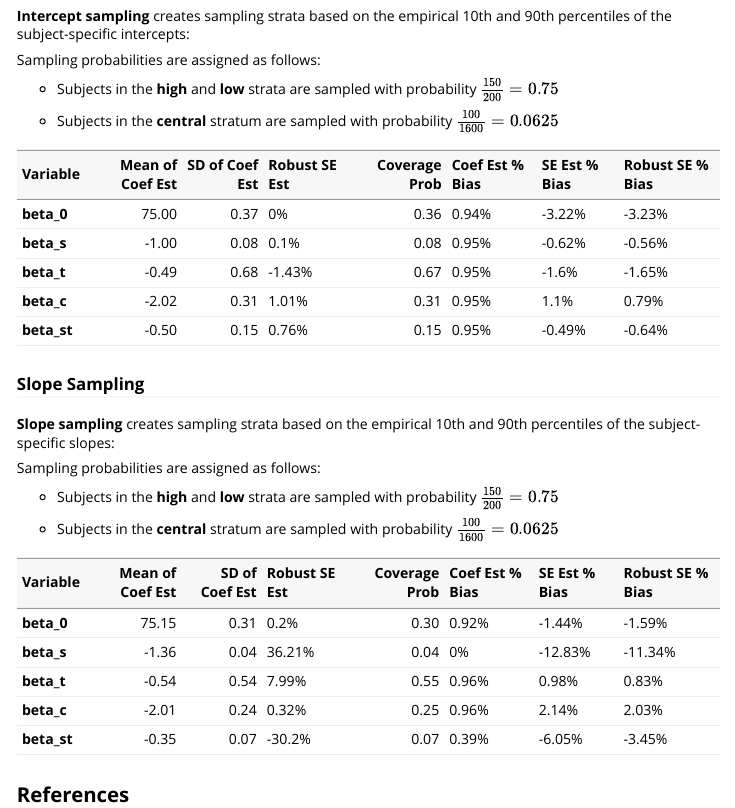
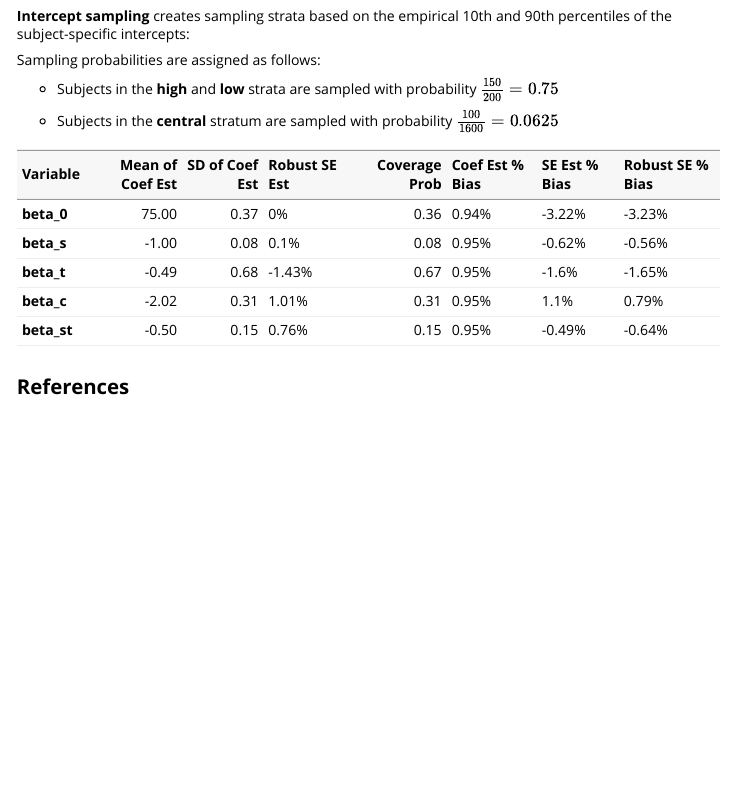
Before and after one commit to vubiostat/ODSMethods, an R Markdown document (vignettes/ODSMethods.Rmd): the page in a window 1100 px wide, from 4250 px down. Rendered offline with R 4.5, knitr and Pandoc, with nearby package versions; some code elsewhere in the file could not run offline.

Commit message:
Only showing scenario with intercept sampling

````diff
--- a/vignettes/ODSMethods.Rmd
+++ b/vignettes/ODSMethods.Rmd
@@ -231,39 +231,39 @@ kable(res_int, row.names = F, col.names = c("Variable", "Mean of Coef Est", "SD
 ```
 
 
-### Slope Sampling
+<!-- ### Slope Sampling -->
 
-**Slope sampling** creates sampling strata based on the empirical 10th and 90th percentiles of the subject-specific slopes:
+<!-- **Slope sampling** creates sampling strata based on the empirical 10th and 90th percentiles of the subject-specific slopes: -->
 
-Sampling probabilities are assigned as follows:
+<!-- Sampling probabilities are assigned as follows: -->
 
-- Subjects in the **high** and **low** strata are sampled with probability $\frac{150}{200} = 0.75$
+<!-- - Subjects in the **high** and **low** strata are sampled with probability $\frac{150}{200} = 0.75$ -->
 
-- Subjects in the **central** stratum are sampled with probability $\frac{100}{1600} = 0.0625$
+<!-- - Subjects in the **central** stratum are sampled with probability $\frac{100}{1600} = 0.0625$ -->
 
-```{r, echo = FALSE}
-coef_slp = dat_comb1[dat_comb1$type == "coef" & dat_comb1$design == "slp",][2:6]
-bias_slp = ((apply(coef_slp, 2, mean) - true_coef)/true_coef)*100
+<!-- ```{r, echo = FALSE} -->
+<!-- coef_slp = dat_comb1[dat_comb1$type == "coef" & dat_comb1$design == "slp",][2:6] -->
+<!-- bias_slp = ((apply(coef_slp, 2, mean) - true_coef)/true_coef)*100 -->
 
-sd_slp = apply(coef_slp, 2, sd)
-se_slp = dat_comb1[dat_comb1$type == "se" & dat_comb1$design == "slp",][2:6]
-bias_se_slp = ((apply(se_slp, 2, mean) - sd_slp)/sd_slp)*100
+<!-- sd_slp = apply(coef_slp, 2, sd)  -->
+<!-- se_slp = dat_comb1[dat_comb1$type == "se" & dat_comb1$design == "slp",][2:6]  -->
+<!-- bias_se_slp = ((apply(se_slp, 2, mean) - sd_slp)/sd_slp)*100 -->
 
-rob_se_slp = dat_comb1[dat_comb1$type == "rob_se" & dat_comb1$design == "slp",][2:6]
-bias_rob_se_slp = ((apply(rob_se_slp, 2, mean) - sd_slp)/sd_slp)*100
+<!-- rob_se_slp = dat_comb1[dat_comb1$type == "rob_se" & dat_comb1$design == "slp",][2:6]  -->
+<!-- bias_rob_se_slp = ((apply(rob_se_slp, 2, mean) - sd_slp)/sd_slp)*100 -->
 
-rob_se_covered = data.frame(matrix(NA, nrow = 2000, ncol = 5))
-for (i in 1:5) {
-  rob_se_covered[,i] = (true_coef[i] >= coef_slp[,i]-1.96*rob_se_slp[,i]) & (true_coef[i] <= coef_slp[,i] + 1.96*rob_se_slp[,i])
-}
-cov_prob = apply(rob_se_covered, 2, mean)
+<!-- rob_se_covered = data.frame(matrix(NA, nrow = 2000, ncol = 5)) -->
+<!-- for (i in 1:5) { -->
+<!--   rob_se_covered[,i] = (true_coef[i] >= coef_slp[,i]-1.96*rob_se_slp[,i]) & (true_coef[i] <= coef_slp[,i] + 1.96*rob_se_slp[,i]) -->
+<!-- } -->
+<!-- cov_prob = apply(rob_se_covered, 2, mean) -->
 
-res_slp <- data.frame(var = c("beta_0","beta_s","beta_t", "beta_c", "beta_st"), coef_est = round(apply(coef_slp, 2, mean),2), sd_slp = round(sd_slp,2),  bias_slp = paste0(round(bias_slp,2), "%"), rob_se_est = round(apply(rob_se_slp, 2, mean),2), cov_prob = paste0(round(cov_prob,2),"%"), bias_se_slp = paste0(round(bias_se_slp,2), "%"), bias_rob_se_slp = paste0(round(bias_rob_se_slp,2), "%"))
-kable(res_slp, row.names = F, col.names = c("Variable", "Mean of Coef Est", "SD of Coef Est", "Robust SE Est","Coverage Prob", "Coef Est % Bias", "SE Est % Bias", "Robust SE % Bias")) %>%
-  kable_styling(full_width = F) %>%
-  column_spec(1, bold = T) %>%
-  kableExtra::kable_styling(position = "left")
-```
+<!-- res_slp <- data.frame(var = c("beta_0","beta_s","beta_t", "beta_c", "beta_st"), coef_est = round(apply(coef_slp, 2, mean),2), sd_slp = round(sd_slp,2),  bias_slp = paste0(round(bias_slp,2), "%"), rob_se_est = round(apply(rob_se_slp, 2, mean),2), cov_prob = paste0(round(cov_prob,2),"%"), bias_se_slp = paste0(round(bias_se_slp,2), "%"), bias_rob_se_slp = paste0(round(bias_rob_se_slp,2), "%")) -->
+<!-- kable(res_slp, row.names = F, col.names = c("Variable", "Mean of Coef Est", "SD of Coef Est", "Robust SE Est","Coverage Prob", "Coef Est % Bias", "SE Est % Bias", "Robust SE % Bias")) %>% -->
+<!--   kable_styling(full_width = F) %>% -->
+<!--   column_spec(1, bold = T) %>% -->
+<!--   kableExtra::kable_styling(position = "left") -->
+<!-- ``` -->
 
 ## References
 
````
Also changed, not shown: vignettes/sim_fit1_accre.R (+2 -2 lines).
